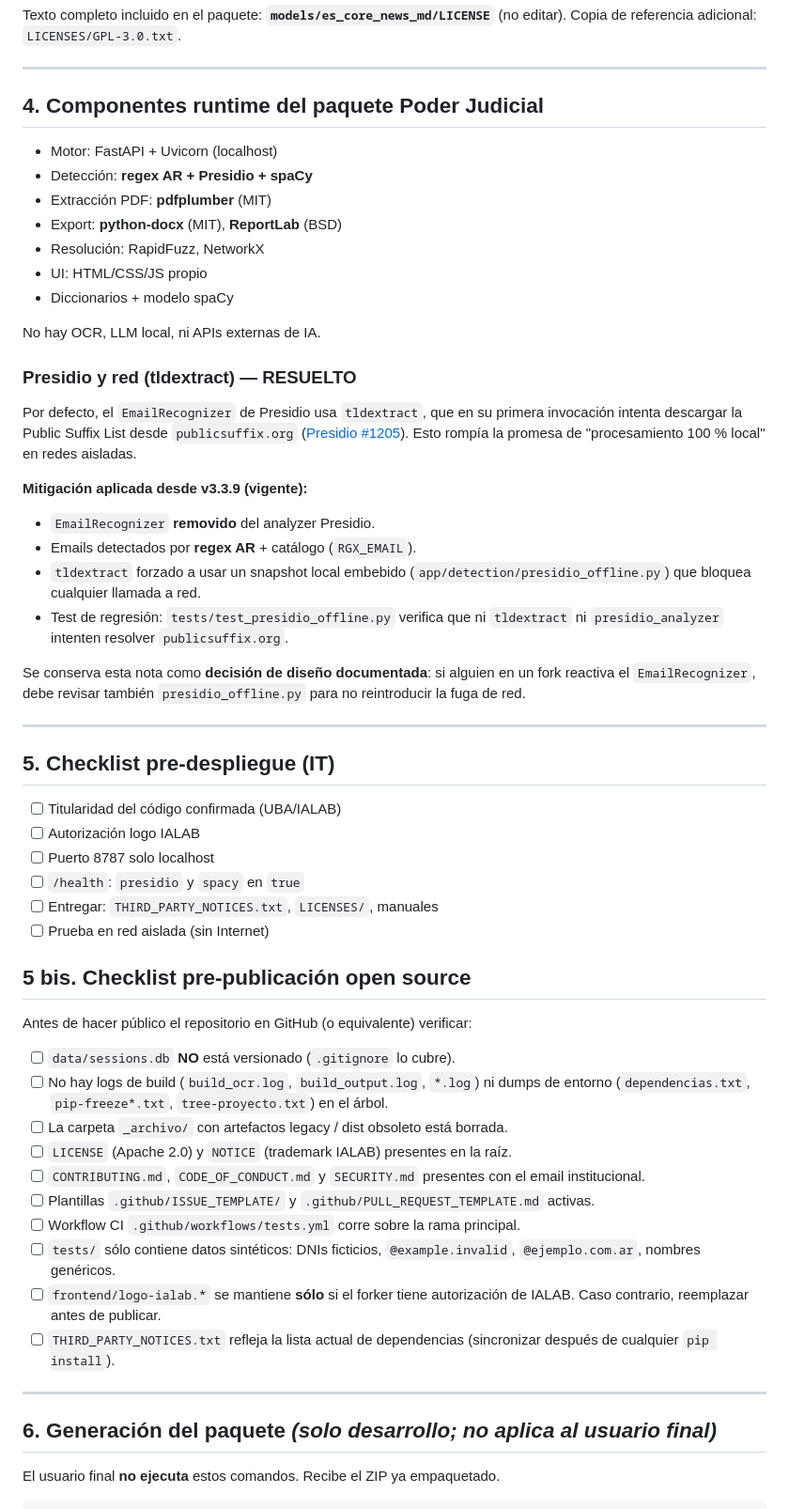
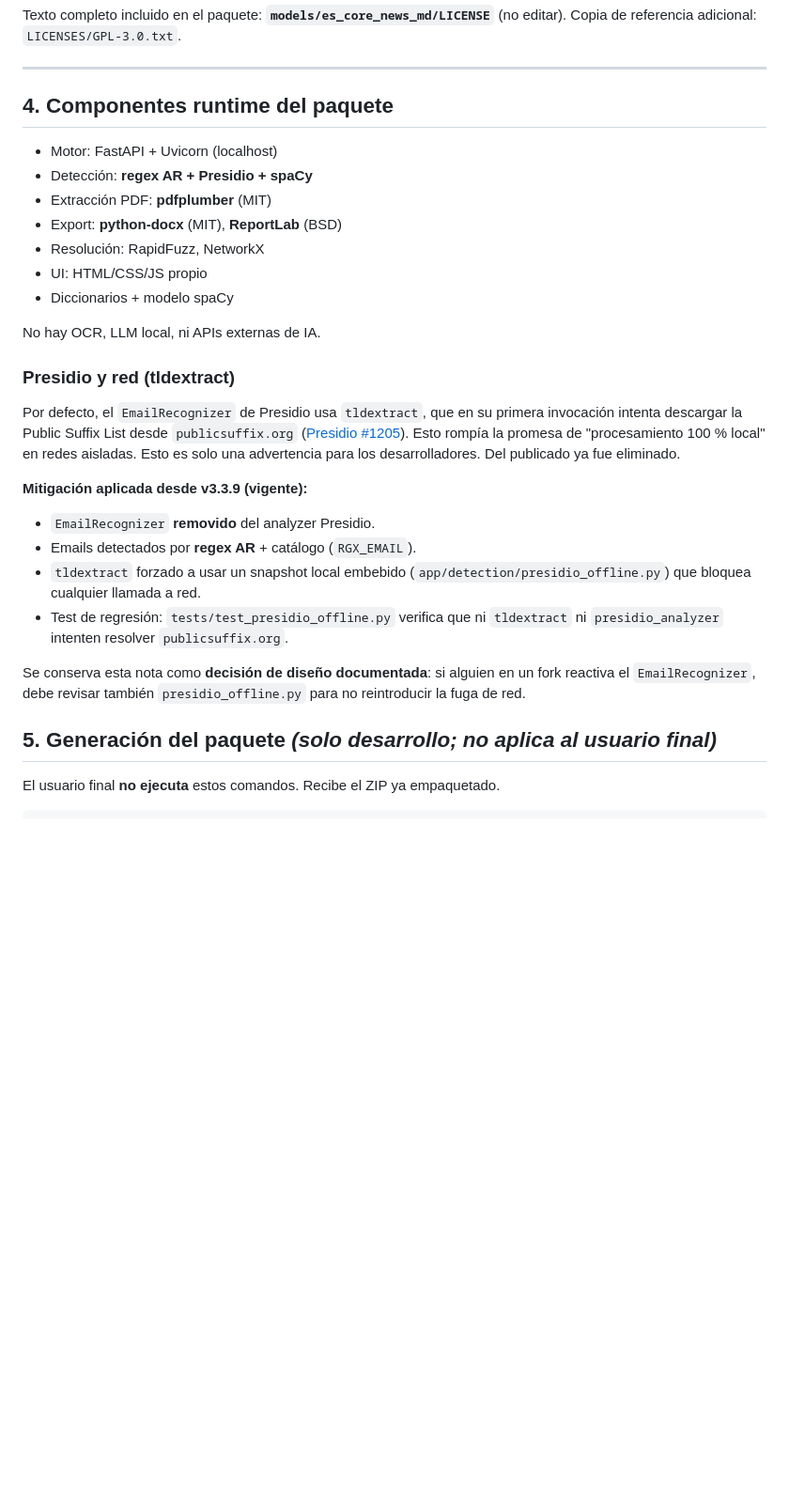
Before and after one commit to CarolinaMMartin/anonimizador_uso_personal, a Markdown page: docs/COMPLIANCE.md, the part around the change. Shown at 94% size. Drawn GitHub-style; blank space fills up the shorter version.

Commit message:
Revise compliance and deployment checklist sections
Updated compliance documentation to reflect changes in package components and pre-deployment checklist.

```diff
--- a/docs/COMPLIANCE.md
+++ b/docs/COMPLIANCE.md
@@ -44,7 +44,7 @@ Copia de referencia adicional: `LICENSES/GPL-3.0.txt`.
 
 ---
 
-## 4. Componentes runtime del paquete Poder Judicial
+## 4. Componentes runtime del paquete
 
 - Motor: FastAPI + Uvicorn (localhost)
 - Detección: **regex AR + Presidio + spaCy**
@@ -56,12 +56,12 @@ Copia de referencia adicional: `LICENSES/GPL-3.0.txt`.
 
 No hay OCR, LLM local, ni APIs externas de IA.
 
-### Presidio y red (tldextract) — RESUELTO
+### Presidio y red (tldextract)
 
 Por defecto, el `EmailRecognizer` de Presidio usa `tldextract`, que en su
 primera invocación intenta descargar la Public Suffix List desde
 `publicsuffix.org` ([Presidio #1205](https://github.com/microsoft/presidio/issues/1205)).
-Esto rompía la promesa de "procesamiento 100 % local" en redes aisladas.
+Esto rompía la promesa de "procesamiento 100 % local" en redes aisladas. Esto es solo una advertencia para los desarrolladores. Del publicado ya fue eliminado.
 
 **Mitigación aplicada desde v3.3.9 (vigente):**
 - `EmailRecognizer` **removido** del analyzer Presidio.
@@ -76,45 +76,8 @@ Se conserva esta nota como **decisión de diseño documentada**: si alguien
 en un fork reactiva el `EmailRecognizer`, debe revisar también
 `presidio_offline.py` para no reintroducir la fuga de red.
 
----
 
-## 5. Checklist pre-despliegue (IT)
-
-- [ ] Titularidad del código confirmada (UBA/IALAB)
-- [ ] Autorización logo IALAB
-- [ ] Puerto 8787 solo localhost
-- [ ] `/health`: `presidio` y `spacy` en `true`
-- [ ] Entregar: `THIRD_PARTY_NOTICES.txt`, `LICENSES/`, manuales
-- [ ] Prueba en red aislada (sin Internet)
-
-## 5 bis. Checklist pre-publicación open source
-
-Antes de hacer público el repositorio en GitHub (o equivalente) verificar:
-
-- [ ] `data/sessions.db` **NO** está versionado (`.gitignore` lo cubre).
-- [ ] No hay logs de build (`build_ocr.log`, `build_output.log`,
-      `*.log`) ni dumps de entorno (`dependencias.txt`, `pip-freeze*.txt`,
-      `tree-proyecto.txt`) en el árbol.
-- [ ] La carpeta `_archivo/` con artefactos legacy / dist obsoleto
-      está borrada.
-- [ ] `LICENSE` (Apache 2.0) y `NOTICE` (trademark IALAB) presentes en
-      la raíz.
-- [ ] `CONTRIBUTING.md`, `CODE_OF_CONDUCT.md` y `SECURITY.md` presentes
-      con el email institucional.
-- [ ] Plantillas `.github/ISSUE_TEMPLATE/` y `.github/PULL_REQUEST_TEMPLATE.md`
-      activas.
-- [ ] Workflow CI `.github/workflows/tests.yml` corre sobre la rama
-      principal.
-- [ ] `tests/` sólo contiene datos sintéticos: DNIs ficticios,
-      `@example.invalid`, `@ejemplo.com.ar`, nombres genéricos.
-- [ ] `frontend/logo-ialab.*` se mantiene **sólo** si el forker tiene
-      autorización de IALAB. Caso contrario, reemplazar antes de publicar.
-- [ ] `THIRD_PARTY_NOTICES.txt` refleja la lista actual de dependencias
-      (sincronizar después de cualquier `pip install`).
-
----
-
-## 6. Generación del paquete *(solo desarrollo; no aplica al usuario final)*
+## 5. Generación del paquete *(solo desarrollo; no aplica al usuario final)*
 
 El usuario final **no ejecuta** estos comandos. Recibe el ZIP ya empaquetado.
 
```
